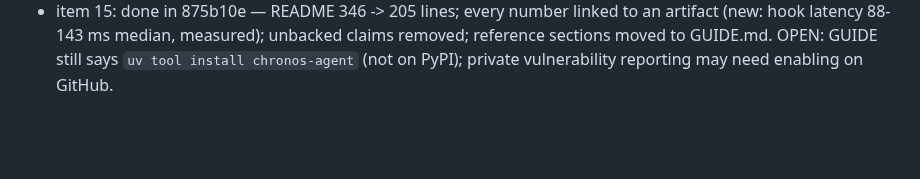
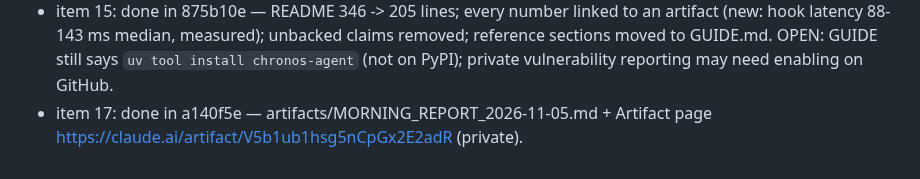
Before and after one commit to AdithyaK3106/Chronos, a Markdown page: artifacts/OVERNIGHT_2026-11-04.md, the part around one of its changes. GitHub-like rendering; blank space fills up the shorter version.

Commit message:
docs(overnight): item 17 done
Co-Authored-By: Claude Opus 5.5 <noreply@anthropic.com>

```diff
--- a/artifacts/OVERNIGHT_2026-11-04.md
+++ b/artifacts/OVERNIGHT_2026-11-04.md
@@ -117,3 +117,4 @@ This file is the single source of truth for the overnight loop. Work through it
 - item 1: done in 4150f41 — passed mem 1/10, forced 2/10, nomem 1/10 (no clear effect; 4/30 overall). Median tokens 159k/94k/161k, tool calls 6.5/8/8. Auto-capture: rule captured in 7/9 nomem runs; recall injected memory in only 4/10 mem runs. 20 first-pass MODEL_API_ERRORs (agy 180 s timeout) re-run with CHRONOS_AGY_TIMEOUT=420; 7 runs TIMEOUT.
 - item 3: done in ad6206a — neither mem nor forced clearly beat nomem, so injection is off by default (memory.inject / CHRONOS_MEMORY_INJECT); recording and recall tools unchanged; benchmarks keep it on; 5 tests, full suite 732 passed.
 - item 15: done in 875b10e — README 346 -> 205 lines; every number linked to an artifact (new: hook latency 88-143 ms median, measured); unbacked claims removed; reference sections moved to GUIDE.md. OPEN: GUIDE still says `uv tool install chronos-agent` (not on PyPI); private vulnerability reporting may need enabling on GitHub.
+- item 17: done in a140f5e — artifacts/MORNING_REPORT_2026-11-05.md + Artifact page https://claude.ai/artifact/V5b1ub1hsg5nCpGx2E2adR (private).
```
Also changed, not shown: other parts of artifacts/OVERNIGHT_2026-11-04.md (+1 -1 lines).
